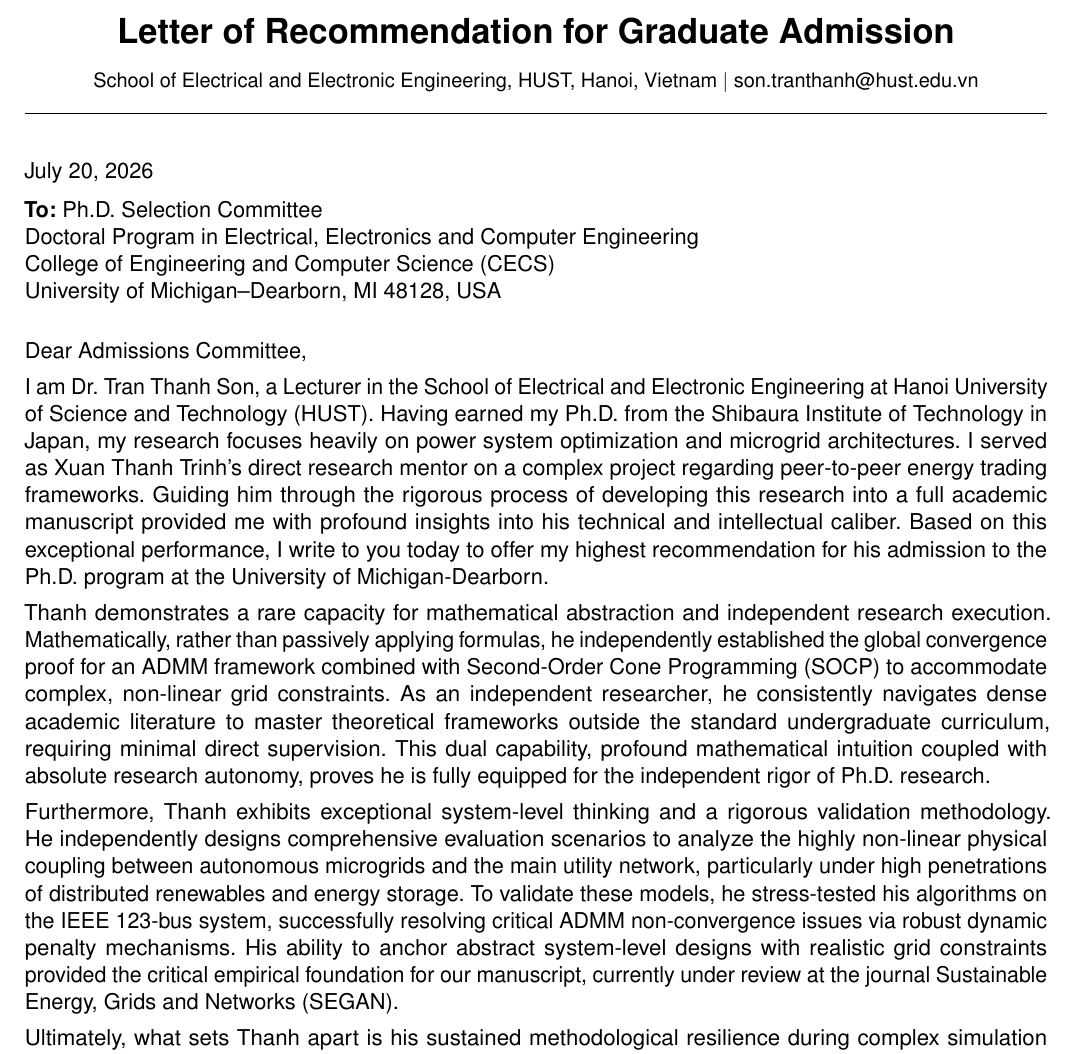
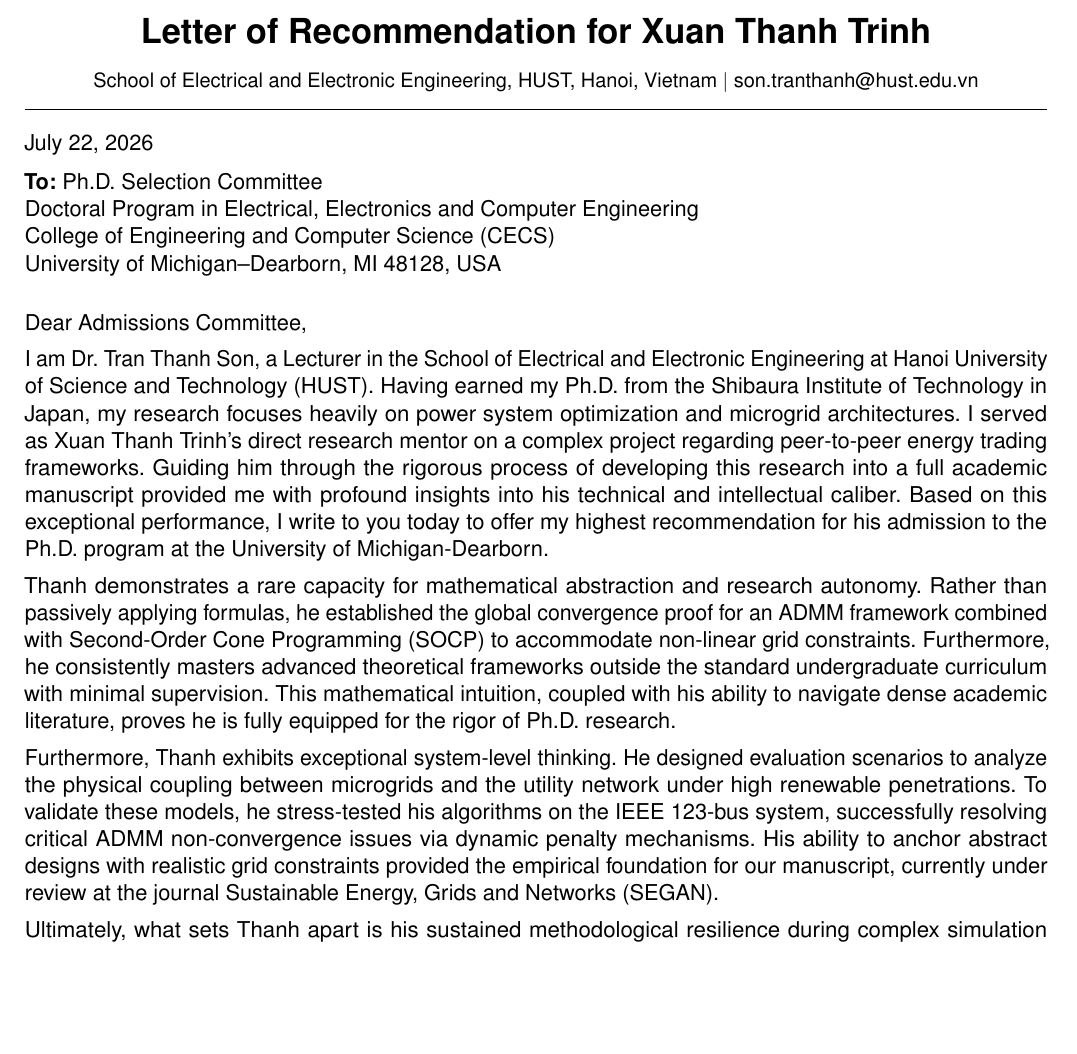
Before and after one commit to txthanh1005-maker/CV_design, a LaTeX document (LOR2_latex/LOR2_Thanh.tex): part of page 1 of 2 before the commit and part of the page after it, cut so that both start at the same text, the shorter picture padded with empty space. Compiled offline with pdfLaTeX.

Commit message:
chốt 2 thư

```diff
--- a/LOR2_latex/LOR2_Thanh.tex
+++ b/LOR2_latex/LOR2_Thanh.tex
@@ -33,14 +33,14 @@
 \begin{document}
 
 \begin{center}
-{\LARGE \textbf{Letter of Recommendation for Graduate Admission}}\\[1.5ex]
+{\LARGE \textbf{Letter of Recommendation for Xuan Thanh Trinh}}\\[1.5ex]
 {\small School of Electrical and Electronic Engineering, HUST, Hanoi, Vietnam $\vert$ son.tranthanh@hust.edu.vn}
 \end{center}
 \vspace{-3ex}
 \noindent\rule{\textwidth}{0.4pt}
-\vspace{0.1ex}
+\vspace{-2ex}
 
-\noindent July 20, 2026
+\noindent July 22, 2026
 
 \vspace{0.2ex}
 
@@ -56,9 +56,9 @@ University of Michigan--Dearborn, MI 48128, USA
 
 I am Dr. Tran Thanh Son, a Lecturer in the School of Electrical and Electronic Engineering at Hanoi University of Science and Technology (HUST). Having earned my Ph.D. from the Shibaura Institute of Technology in Japan, my research focuses heavily on power system optimization and microgrid architectures. I served as Xuan Thanh Trinh's direct research mentor on a complex project regarding peer-to-peer energy trading frameworks. Guiding him through the rigorous process of developing this research into a full academic manuscript provided me with profound insights into his technical and intellectual caliber. Based on this exceptional performance, I write to you today to offer my highest recommendation for his admission to the Ph.D. program at the University of Michigan-Dearborn.
 
-Thanh demonstrates a rare capacity for mathematical abstraction and independent research execution. Mathematically, rather than passively applying formulas, he independently established the global convergence proof for an ADMM framework combined with Second-Order Cone Programming (SOCP) to accommodate complex, non-linear grid constraints. As an independent researcher, he consistently navigates dense academic literature to master theoretical frameworks outside the standard undergraduate curriculum, requiring minimal direct supervision. This dual capability, profound mathematical intuition coupled with absolute research autonomy, proves he is fully equipped for the independent rigor of Ph.D. research.
+Thanh demonstrates a rare capacity for mathematical abstraction and research autonomy. Rather than passively applying formulas, he established the global convergence proof for an ADMM framework combined with Second-Order Cone Programming (SOCP) to accommodate non-linear grid constraints. Furthermore, he consistently masters advanced theoretical frameworks outside the standard undergraduate curriculum with minimal supervision. This mathematical intuition, coupled with his ability to navigate dense academic literature, proves he is fully equipped for the rigor of Ph.D. research.
 
-Furthermore, Thanh exhibits exceptional system-level thinking and a rigorous validation methodology. He independently designs comprehensive evaluation scenarios to analyze the highly non-linear physical coupling between autonomous microgrids and the main utility network, particularly under high penetrations of distributed renewables and energy storage. To validate these models, he stress-tested his algorithms on the IEEE 123-bus system, successfully resolving critical ADMM non-convergence issues via robust dynamic penalty mechanisms. His ability to anchor abstract system-level designs with realistic grid constraints provided the critical empirical foundation for our manuscript, currently under review at the journal Sustainable Energy, Grids and Networks (SEGAN).
+Furthermore, Thanh exhibits exceptional system-level thinking. He designed evaluation scenarios to analyze the physical coupling between microgrids and the utility network under high renewable penetrations. To validate these models, he stress-tested his algorithms on the IEEE 123-bus system, successfully resolving critical ADMM non-convergence issues via dynamic penalty mechanisms. His ability to anchor abstract designs with realistic grid constraints provided the empirical foundation for our manuscript, currently under review at the journal Sustainable Energy, Grids and Networks (SEGAN).
 
 Ultimately, what sets Thanh apart is his sustained methodological resilience during complex simulation cycles. When debugging large-scale grid networks, he constructively treats algorithmic non-convergence as diagnostic data rather than failures. Furthermore, even under tight publication deadlines, he systematically traces numerical instabilities to their theoretical root causes instead of relying on unverified heuristics. This analytical endurance proves he is exceptionally well-equipped for the rigor of a Ph.D. program.
 
```
Also changed, not shown: LOR2_latex/LOR2_Thanh.pdf, LOR_latex/LOR_Thanh.pdf.
